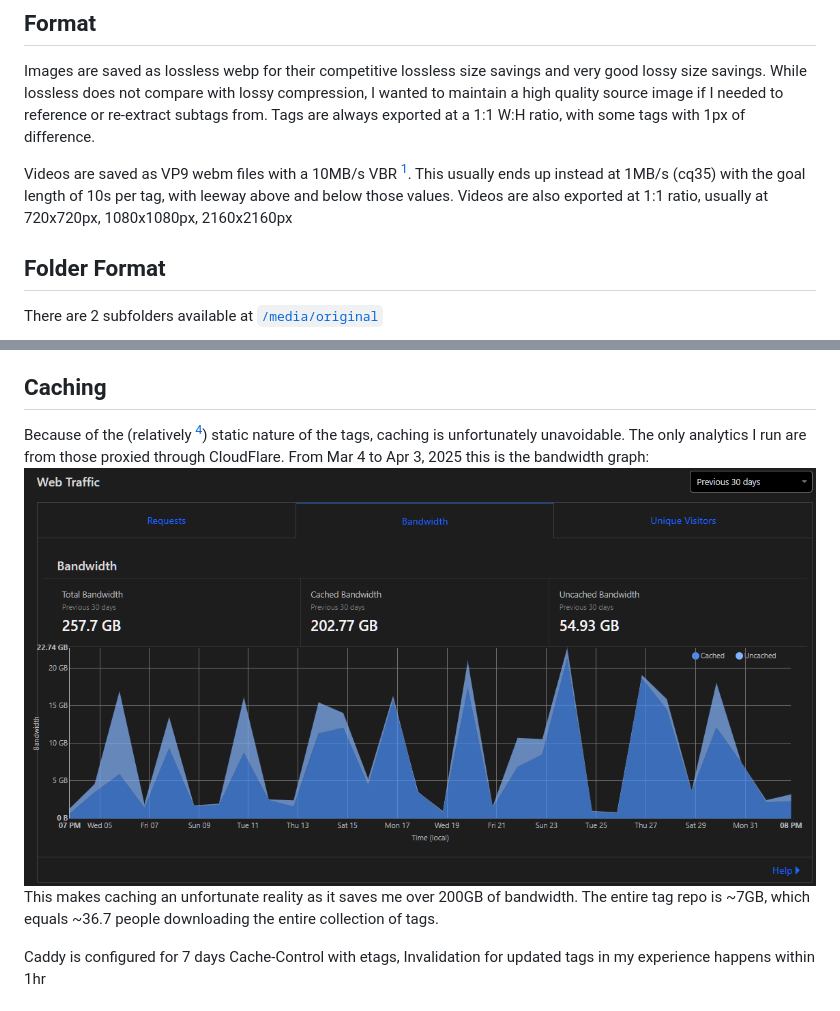
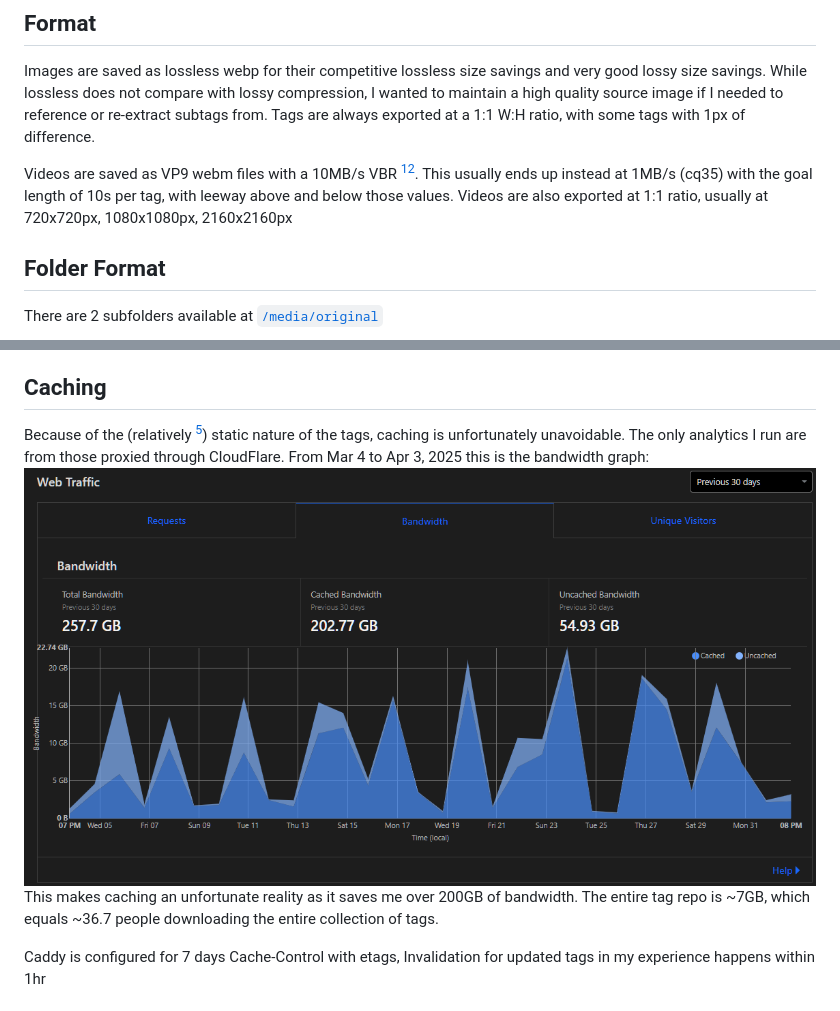
Before and after one commit to feederbox826/tags, a Markdown page: Technical.md, 2 parts joined by grey strips. GitHub-like rendering.

Commit message:
add preset

```diff
--- a/Technical.md
+++ b/Technical.md
@@ -1,7 +1,7 @@
 ## Format
 Images are saved as lossless webp for their competitive lossless size savings and very good lossy size savings. While lossless does not compare with lossy compression, I wanted to maintain a high quality source image if I needed to reference or re-extract subtags from. Tags are always exported at a 1:1 W:H ratio, with some tags with 1px of difference.
 
-Videos are saved as VP9 webm files with a 10MB/s VBR [^3]. This usually ends up instead at 1MB/s (cq35) with the goal length of 10s per tag, with leeway above and below those values. Videos are also exported at 1:1 ratio, usually at 720x720px, 1080x1080px, 2160x2160px
+Videos are saved as VP9 webm files with a 10MB/s VBR [^3][^5]. This usually ends up instead at 1MB/s (cq35) with the goal length of 10s per tag, with leeway above and below those values. Videos are also exported at 1:1 ratio, usually at 720x720px, 1080x1080px, 2160x2160px
 
 ## Folder Format
 There are 2 subfolders available at [`/media/original`](https://tags.feederbox.cc/media/original/)
@@ -24,7 +24,7 @@ An optimized folder is generated by [webp-watcher](https://github.com/feederbox8
   - thumbnails taken at 1s, with extension `.webm.webp`
 
 ## Caching
-Because of the (relatively [^4]) static nature of the tags, caching is unfortunately unavoidable. The only analytics I run are from those proxied through CloudFlare. From Mar 4 to Apr 3, 2025 this is the bandwidth graph: ![March 4 to April 3, 2025 bandwidth](bandwidth.png) This makes caching an unfortunate reality as it saves me over 200GB of bandwidth. The entire tag repo is ~7GB, which equals ~36.7 people downloading the entire collection of tags.
+Because of the (relatively [^4]) static nature of the tags, caching is unfortunately unavoidable. The only analytics I run are from those proxied through CloudFlare. From Mar 4 to Apr 3, 2025 this is the bandwidth graph: ![March 4 to April 3, 2025 bandwidth](./assets/bandwidth.png) This makes caching an unfortunate reality as it saves me over 200GB of bandwidth. The entire tag repo is ~7GB, which equals ~36.7 people downloading the entire collection of tags.
 
 Caddy is configured for 7 days Cache-Control with etags, Invalidation for updated tags in my experience happens within 1hr
 
```
Also changed, not shown: other parts of Technical.md (+1 -0 lines), assets/bandwidth.png (renamed from bandwidth.png), 1 other file.
